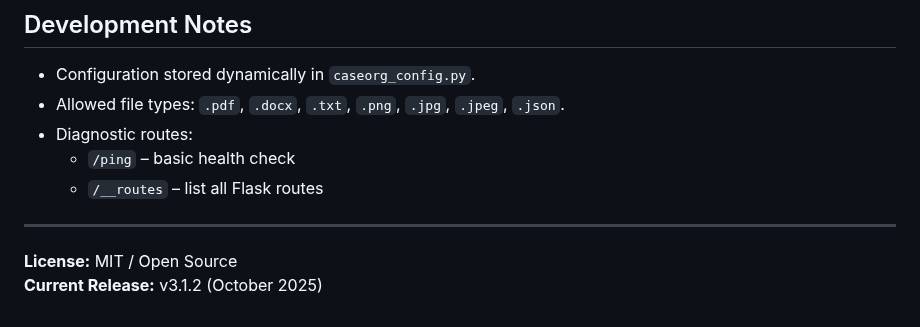
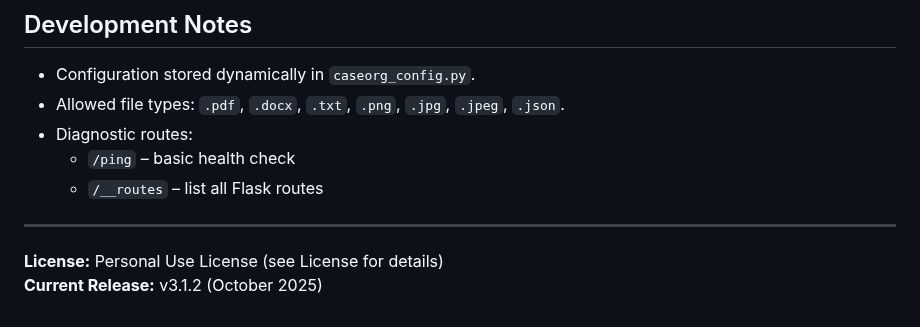
Before and after one commit to LORDINFINITY12/Case-Organizer_V3, a Markdown page: README.md, the part around the change. Rendered like a GitHub page.

```diff
--- a/README.md
+++ b/README.md
@@ -192,5 +192,5 @@ journalctl -u case-organizer.service
 
 ---
 
-**License:** MIT / Open Source
+**License:** Personal Use License (see License for details)
 **Current Release:** v3.1.2 (October 2025)
```
